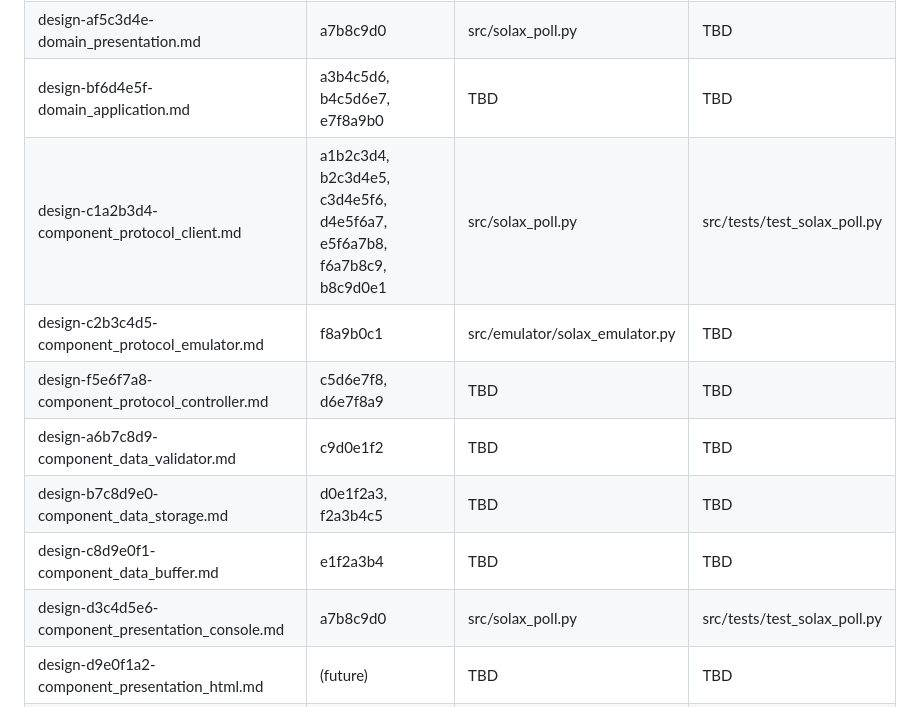
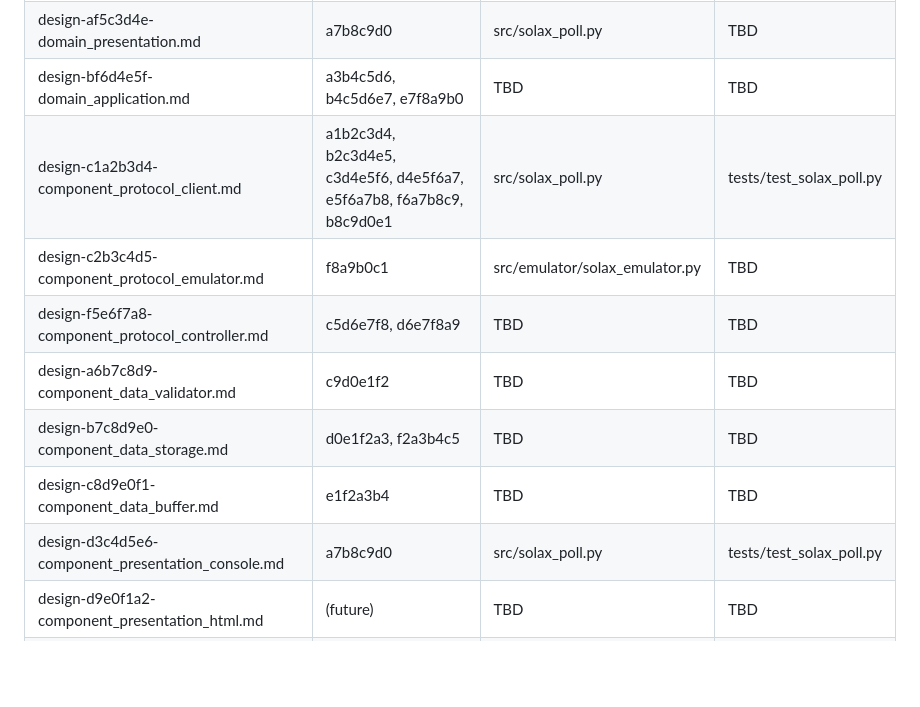
Before and after one commit to William12556/solax-modbus, a Markdown page: workspace/trace/trace-0000-master_traceability-matrix.md, the part around one of its changes. Drawn GitHub-style; blank space fills up the shorter version.

```diff
--- a/workspace/trace/trace-0000-master_traceability-matrix.md
+++ b/workspace/trace/trace-0000-master_traceability-matrix.md
@@ -92,13 +92,13 @@
 | design-9e4b2c3d-domain_data.md | c9d0e1f2, d0e1f2a3, e1f2a3b4, f2a3b4c5 | TBD | TBD |
 | design-af5c3d4e-domain_presentation.md | a7b8c9d0 | src/solax_poll.py | TBD |
 | design-bf6d4e5f-domain_application.md | a3b4c5d6, b4c5d6e7, e7f8a9b0 | TBD | TBD |
-| design-c1a2b3d4-component_protocol_client.md | a1b2c3d4, b2c3d4e5, c3d4e5f6, d4e5f6a7, e5f6a7b8, f6a7b8c9, b8c9d0e1 | src/solax_poll.py | src/tests/test_solax_poll.py |
+| design-c1a2b3d4-component_protocol_client.md | a1b2c3d4, b2c3d4e5, c3d4e5f6, d4e5f6a7, e5f6a7b8, f6a7b8c9, b8c9d0e1 | src/solax_poll.py | tests/test_solax_poll.py |
 | design-c2b3c4d5-component_protocol_emulator.md | f8a9b0c1 | src/emulator/solax_emulator.py | TBD |
 | design-f5e6f7a8-component_protocol_controller.md | c5d6e7f8, d6e7f8a9 | TBD | TBD |
 | design-a6b7c8d9-component_data_validator.md | c9d0e1f2 | TBD | TBD |
 | design-b7c8d9e0-component_data_storage.md | d0e1f2a3, f2a3b4c5 | TBD | TBD |
 | design-c8d9e0f1-component_data_buffer.md | e1f2a3b4 | TBD | TBD |
-| design-d3c4d5e6-component_presentation_console.md | a7b8c9d0 | src/solax_poll.py | src/tests/test_solax_poll.py |
+| design-d3c4d5e6-component_presentation_console.md | a7b8c9d0 | src/solax_poll.py | tests/test_solax_poll.py |
 | design-d9e0f1a2-component_presentation_html.md | (future) | TBD | TBD |
 | design-e0f1a2b3-component_application_alerting.md | a3b4c5d6, b4c5d6e7 | TBD | TBD |
 | design-e4d5e6f7-component_application_main.md | a1b2c3d4 | src/solax_poll.py | TBD |
```
Also changed, not shown: other parts of workspace/trace/trace-0000-master_traceability-matrix.md (+22 -21 lines), 3 other files.
